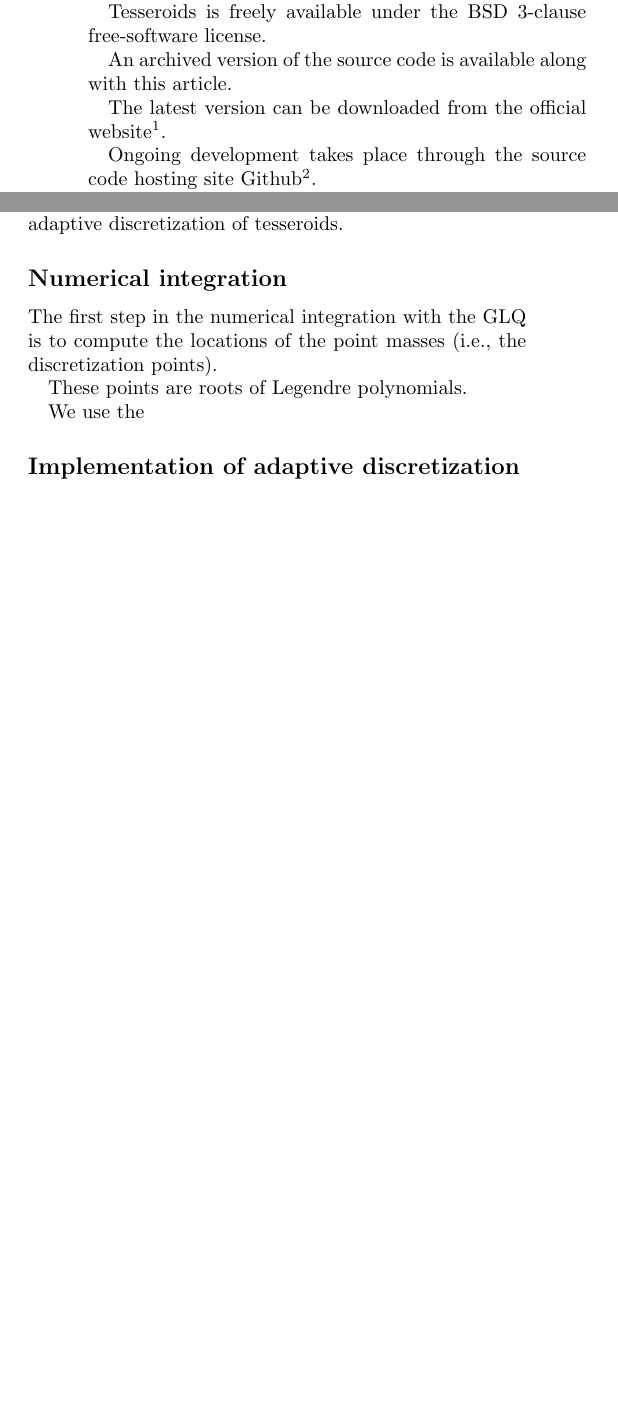
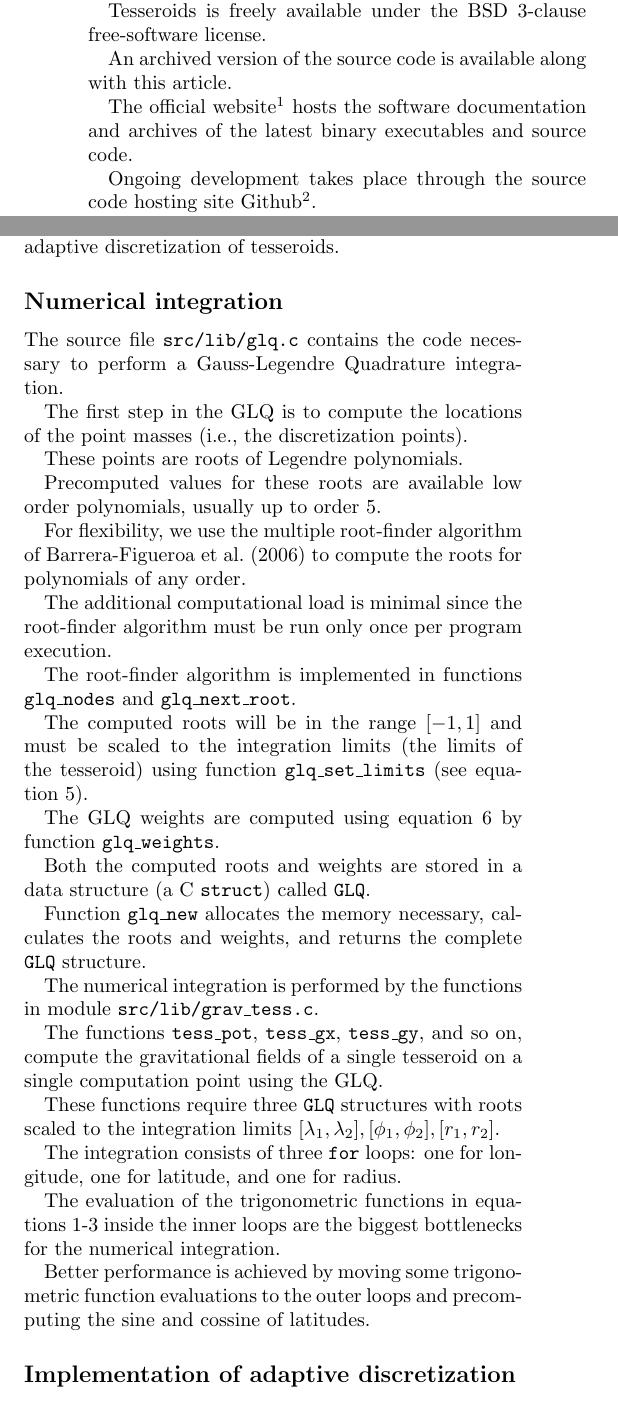
Before and after one commit to pinga-lab/paper-tesseroids, a LaTeX document (manuscript.tex): two parts of the columns of page 4 of 5, joined at a grey line, cut so that both start at the same text, the shorter picture padded with empty space. Compiled offline with pdfLaTeX.

Commit message:
Numerical integration section draft

```diff
--- a/manuscript.tex
+++ b/manuscript.tex
@@ -383,8 +385,9 @@ Tesseroids is freely available under the BSD 3-clause free-software license.
 
 An archived version of the source code is available along with this article.
 
-The latest version can be downloaded from the official
-website\footnote{http://www.leouieda.com/tesseroids}.
+The official website\footnote{http://www.leouieda.com/tesseroids}
+hosts the software documentation and
+archives of the latest binary executables and source code.
 
 Ongoing development takes place through the source code hosting site
 Github\footnote{https://github.com/leouieda/tesseroids}.
@@ -449,13 +453,62 @@ and the adaptive discretization of tesseroids.
 
 \subsection{Numerical integration}
 
-The first step in the numerical integration with the GLQ is to compute the
+The source file \texttt{src/lib/glq.c} contains the code necessary to perform a
+Gauss-Legendre Quadrature integration.
+
+The first step in the GLQ is to compute the
 locations of the point masses (i.e., the discretization points).
 
 These points are roots of Legendre polynomials.
 
-We use the
+Precomputed values for these roots are available low order polynomials,
+usually up to order 5.
 
+For flexibility, we use the multiple root-finder algorithm of
+\citet{Barrera-Figueroa2006} to compute the roots for polynomials of any order.
+
+The additional computational load is minimal since the root-finder algorithm
+must be run only once per program execution.
+
+The root-finder algorithm is implemented in functions \texttt{glq\_nodes} and
+\texttt{glq\_next\_root}.
+
+The computed roots will be in the range $[-1, 1]$
+and must be scaled to the integration limits (the limits of the tesseroid)
+using function \texttt{glq\_set\_limits} (see equation~\ref{eq:glq_scaling}).
+
+The GLQ weights are computed using equation~\ref{eq:glq_weights} by function
+\texttt{glq\_weights}.
+
+Both the computed roots and weights are stored in a data structure (a C
+\texttt{struct}) called \texttt{GLQ}.
+
+Function \texttt{glq\_new} allocates the memory necessary,
+calculates the roots and weights,
+and returns the complete \texttt{GLQ} structure.
+
+
+
+The numerical integration is performed by the functions in module
+\texttt{src/lib/grav\_tess.c}.
+
+The functions \texttt{tess\_pot}, \texttt{tess\_gx}, \texttt{tess\_gy},
+and so on, compute the gravitational fields of a single tesseroid on a single
+computation point using the GLQ.
+
+These functions require three \texttt{GLQ} structures with roots scaled to the
+integration limits $[\lambda_1, \lambda_2], [\phi_1, \phi_2], [r_1, r_2]$.
+
+The integration consists of three \texttt{for} loops: one for longitude, one
+for latitude, and one for radius.
+
+The evaluation of the trigonometric functions in
+equations~\ref{eq:tesspot}-\ref{eq:tesstensor} inside the inner loops
+are the biggest bottlenecks for the numerical integration.
+
+Better performance is achieved by moving some trigonometric function
+evaluations to the outer loops
+and precomputing the sine and cossine of latitudes.
 
 
 \subsection{Implementation of adaptive discretization}
```
Also changed, not shown: manuscript.tex (7 more changed lines).
